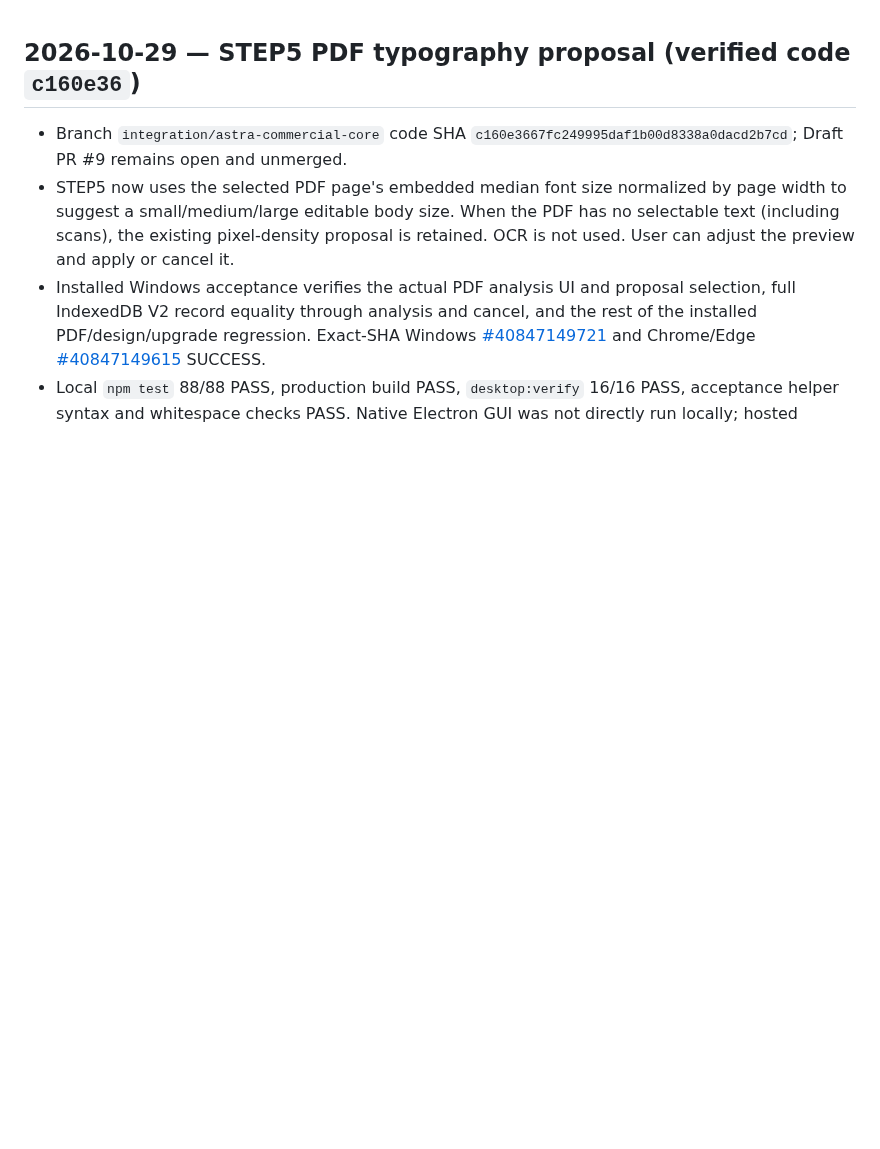
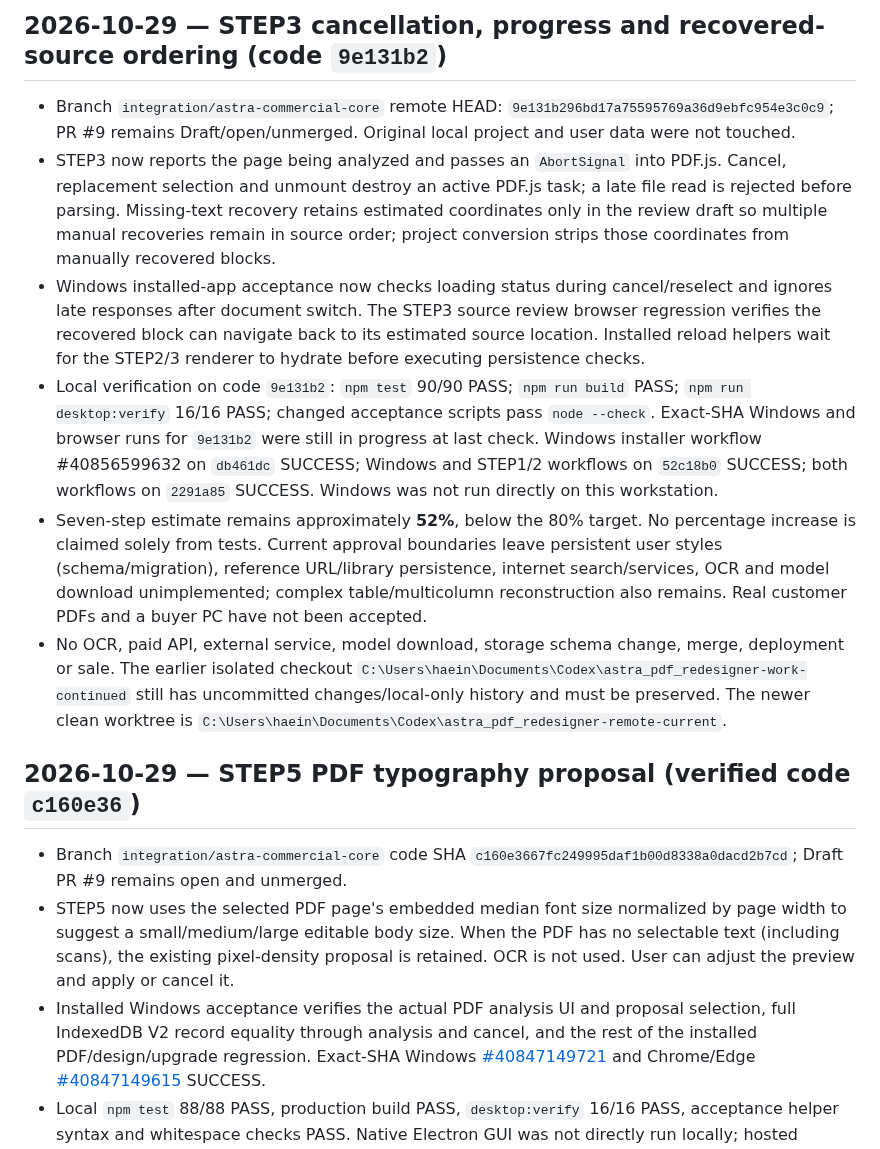
Before and after one commit to hibi89/astra_pdf_redesigner, a Markdown page: STATUS.md, the part around the change. GitHub-like rendering; blank space fills up the shorter version.

Commit message:
docs: record STEP3 cancellation and recovery updates

```diff
--- a/STATUS.md
+++ b/STATUS.md
@@ -1,3 +1,12 @@
+## 2026-10-29 — STEP3 cancellation, progress and recovered-source ordering (code `9e131b2`)
+
+- Branch `integration/astra-commercial-core` remote HEAD: `9e131b296bd17a75595769a36d9ebfc954e3c0c9`; PR #9 remains Draft/open/unmerged. Original local project and user data were not touched.
+- STEP3 now reports the page being analyzed and passes an `AbortSignal` into PDF.js. Cancel, replacement selection and unmount destroy an active PDF.js task; a late file read is rejected before parsing. Missing-text recovery retains estimated coordinates only in the review draft so multiple manual recoveries remain in source order; project conversion strips those coordinates from manually recovered blocks.
+- Windows installed-app acceptance now checks loading status during cancel/reselect and ignores late responses after document switch. The STEP3 source review browser regression verifies the recovered block can navigate back to its estimated source location. Installed reload helpers wait for the STEP2/3 renderer to hydrate before executing persistence checks.
+- Local verification on code `9e131b2`: `npm test` 90/90 PASS; `npm run build` PASS; `npm run desktop:verify` 16/16 PASS; changed acceptance scripts pass `node --check`. Exact-SHA Windows and browser runs for `9e131b2` were still in progress at last check. Windows installer workflow #40856599632 on `db461dc` SUCCESS; Windows and STEP1/2 workflows on `52c18b0` SUCCESS; both workflows on `2291a85` SUCCESS. Windows was not run directly on this workstation.
+- Seven-step estimate remains approximately **52%**, below the 80% target. No percentage increase is claimed solely from tests. Current approval boundaries leave persistent user styles (schema/migration), reference URL/library persistence, internet search/services, OCR and model download unimplemented; complex table/multicolumn reconstruction also remains. Real customer PDFs and a buyer PC have not been accepted.
+- No OCR, paid API, external service, model download, storage schema change, merge, deployment or sale. The earlier isolated checkout `C:\Users\haein\Documents\Codex\astra_pdf_redesigner-work-continued` still has uncommitted changes/local-only history and must be preserved. The newer clean worktree is `C:\Users\haein\Documents\Codex\astra_pdf_redesigner-remote-current`.
+
 ## 2026-10-29 — STEP5 PDF typography proposal (verified code `c160e36`)
 
 - Branch `integration/astra-commercial-core` code SHA `c160e3667fc249995daf1b00d8338a0dacd2b7cd`; Draft PR #9 remains open and unmerged.
```
Also changed, not shown: HANDOFF.md (+8 -0 lines).
